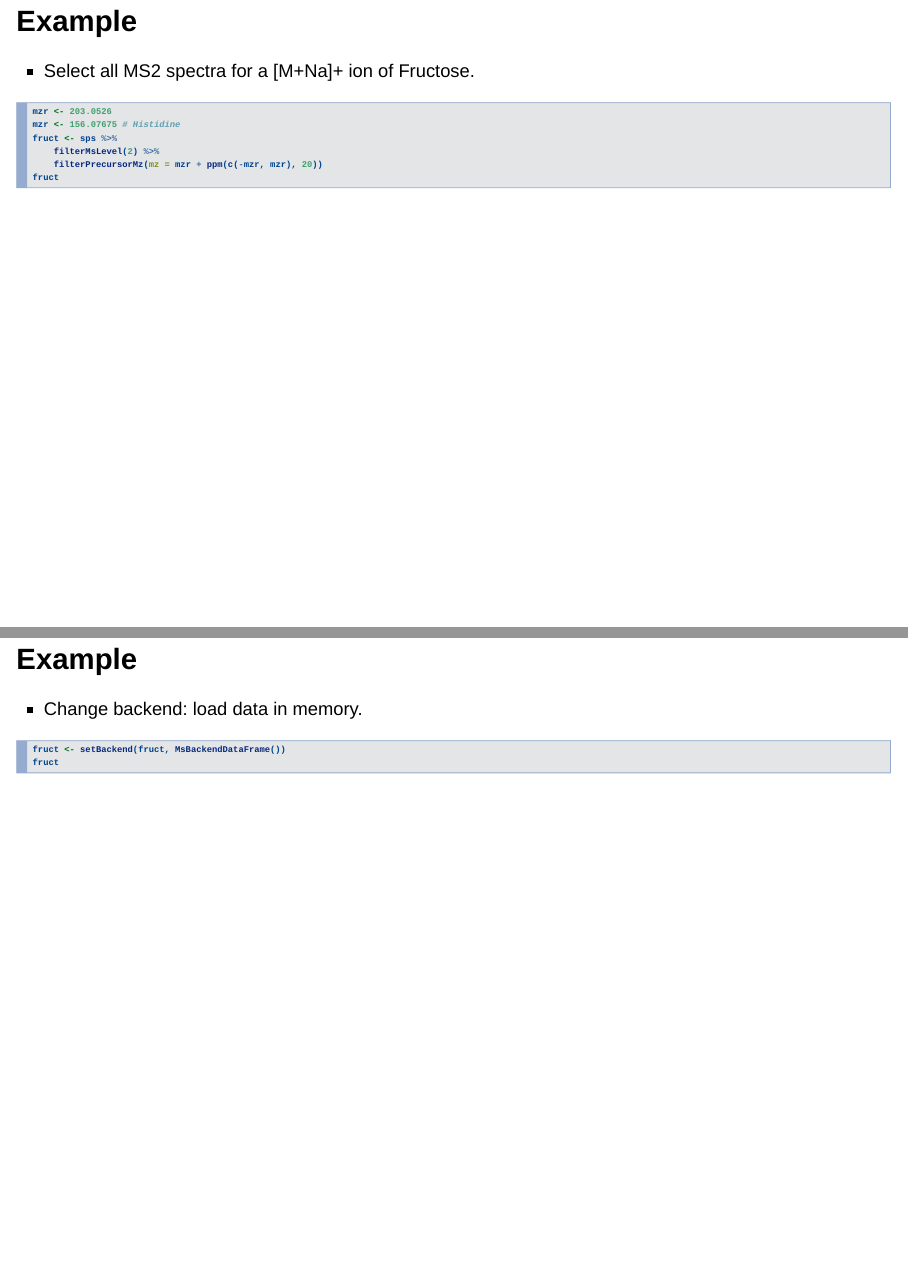
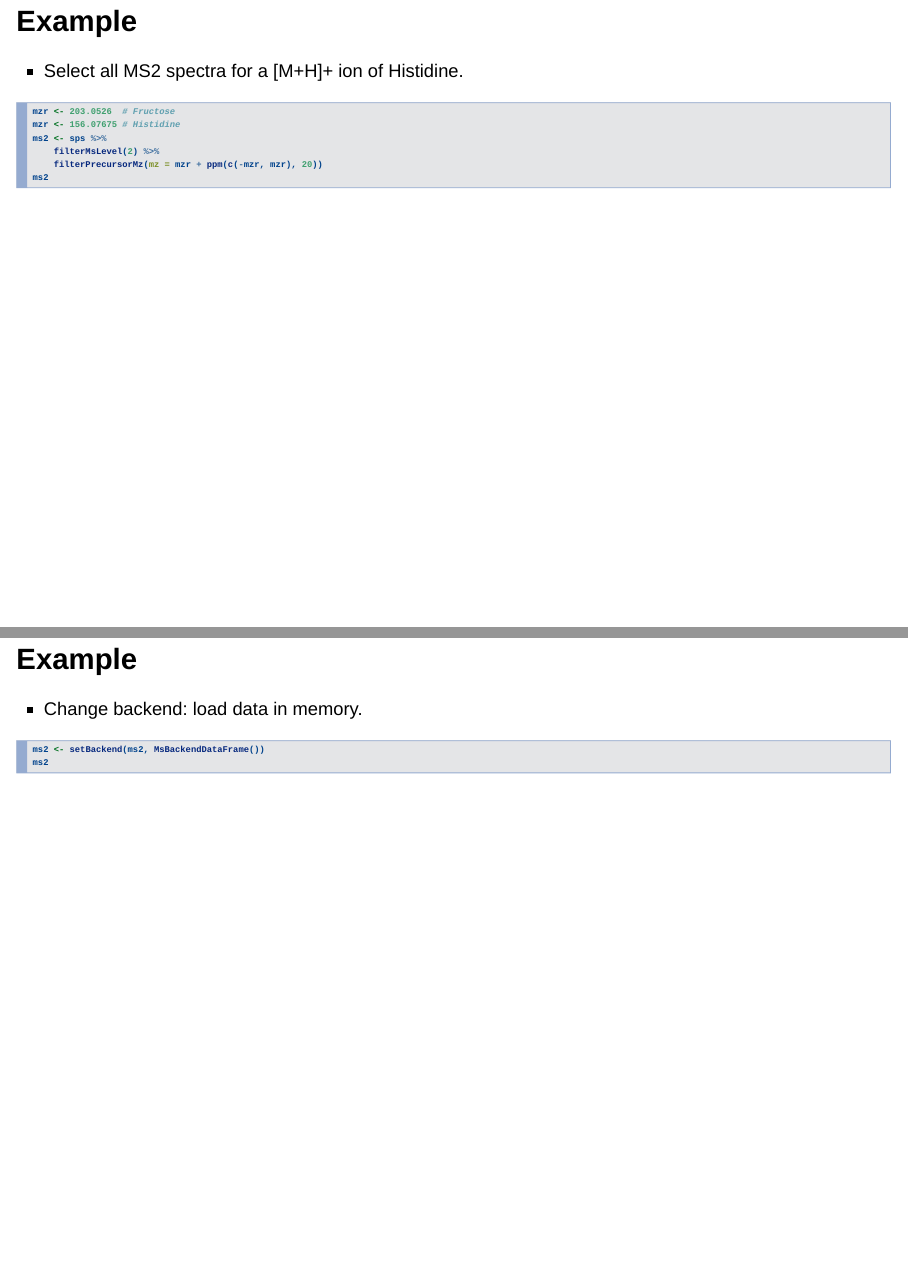
Before and after one commit to rformassspectrometry/Conferences, an R Markdown document (EuroBioc2019/Spectra/presentation/Spectra.Rmd): pages 10 and 12 of 14, joined at a grey line. Rendered offline with R 4.5, knitr and Pandoc, with nearby package versions; drawn as Slidy slides in place of the format the file asks for; some code elsewhere in the file could not run offline.

Commit message:
Update example

````diff
--- a/EuroBioc2019/Spectra/presentation/Spectra.Rmd
+++ b/EuroBioc2019/Spectra/presentation/Spectra.Rmd
@@ -138,15 +138,15 @@ sps
 
 ## Example {.smaller .build}
 
-- Select all MS2 spectra for a [M+Na]+ ion of Fructose.
+- Select all MS2 spectra for a [M+H]+ ion of Histidine.
 
 ```{r eval = FALSE}
-mzr <- 203.0526
+mzr <- 203.0526  # Fructose
 mzr <- 156.07675 # Histidine
-fruct <- sps %>%
+ms2 <- sps %>%
     filterMsLevel(2) %>%
     filterPrecursorMz(mz = mzr + ppm(c(-mzr, mzr), 20))
-fruct
+ms2
 ```
 
 ## Example {.smaller .build}
@@ -166,8 +166,8 @@ fruct
 - Change backend: load data in memory.
 
 ```{r, eval = FALSE}
-fruct <- setBackend(fruct, MsBackendDataFrame())
-fruct
+ms2 <- setBackend(ms2, MsBackendDataFrame())
+ms2
 ```
 
 ## Example {.smaller .build}
````
Also changed, not shown: EuroBioc2019/Spectra/presentation/Spectra.Rmd (4 more changed lines).
